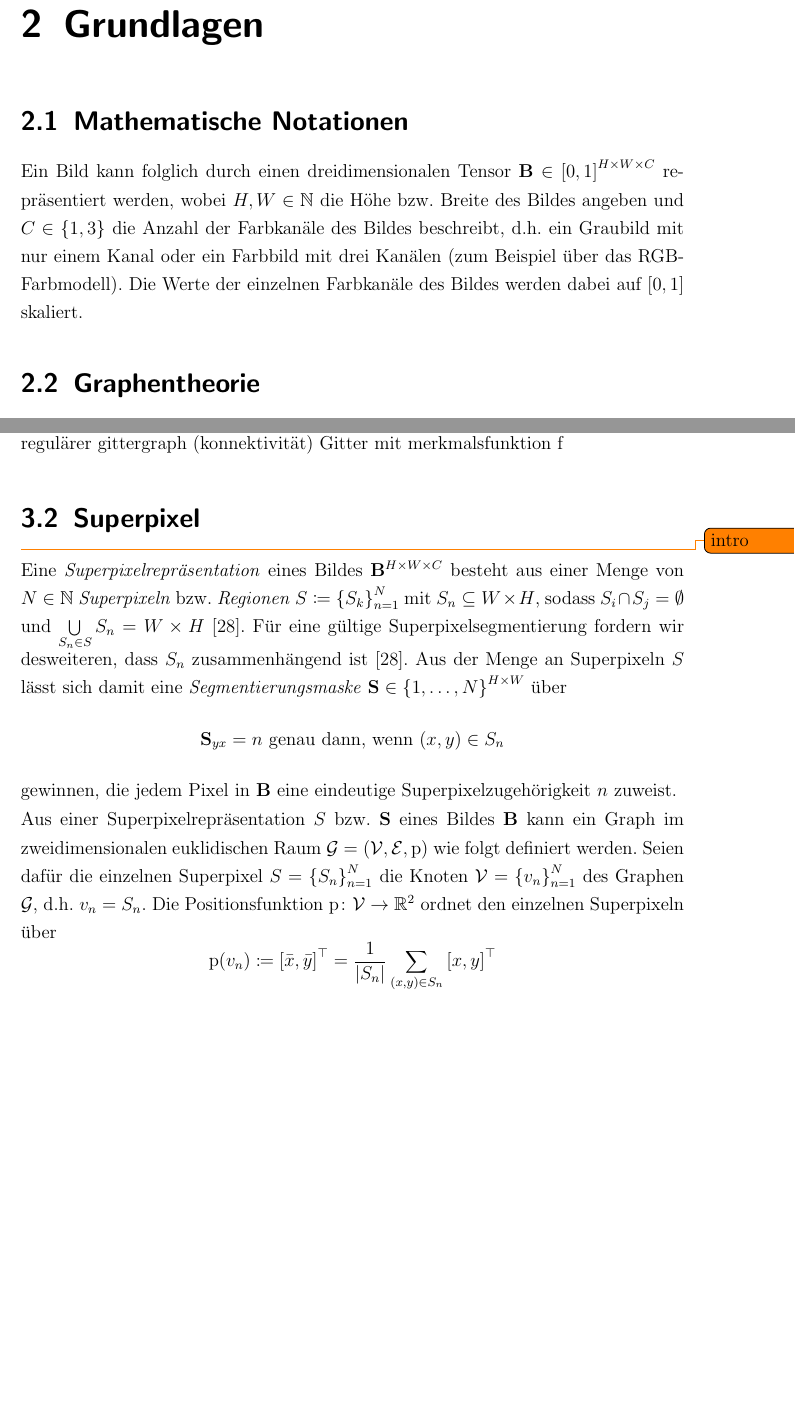
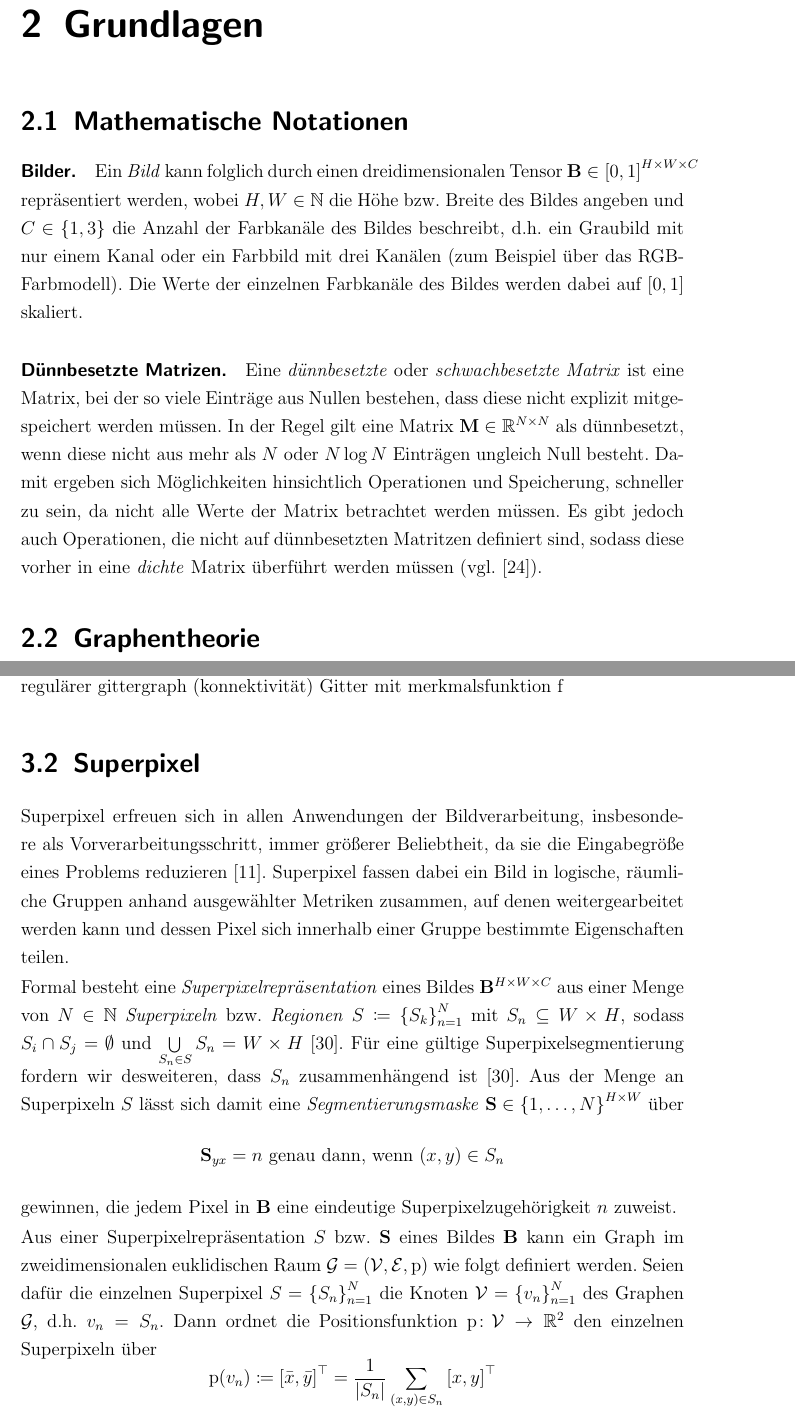
Before and after one commit to rusty1s/deep-learning-on-graphs, a LaTeX thesis (master/main.tex, which reads master/kapitel/bildgraphen/superpixel.tex, master/kapitel/grundlagen/notationen.tex): two parts of pages 9 and 13 of 67 before the commit and two parts of pages 9 and 15 of 69 after it, joined at a grey line, cut so that both start at the same text, the shorter picture padded with empty space. Compiled offline with pdfLaTeX.

Commit message:
added superpixel intro

```diff
--- a/master/kapitel/bildgraphen/superpixel.tex
+++ b/master/kapitel/bildgraphen/superpixel.tex
@@ -1,9 +1,10 @@
 \section{Superpixel}
 \label{superpixel}
 
-\todo{intro}
+Superpixel erfreuen sich in allen Anwendungen der Bildverarbeitung, insbesondere als Vorverarbeitungsschritt, immer größerer Beliebtheit, da sie die Eingabegröße eines Problems reduzieren~\cite{Gadde}.
+Superpixel fassen dabei ein Bild in logische, räumliche Gruppen anhand ausgewählter Metriken zusammen, auf denen weitergearbeitet werden kann und dessen Pixel sich innerhalb einer Gruppe bestimmte Eigenschaften teilen.
 
-Eine \emph{Superpixelrepräsentation} eines Bildes $\gls{B}^{H \times W \times C}$ besteht aus einer Menge von $N \in \gls{N}$ \emph{Superpixeln} \bzw{} \emph{Regionen} $\gls{Smenge} \coloneqq {\left\{\gls{Smenge}_k\right\}}_{n=1}^N$ mit $\gls{Smenge}_n \subseteq W \times H$, sodass $\gls{Smenge}_i \cap \gls{Smenge}_j = \emptyset$ und $\bigcup\limits_{\gls{Smenge}_n \in \gls{Smenge}} \gls{Smenge}_n = W \times H$~\cite{super}.
+Formal besteht eine \emph{Superpixelrepräsentation} eines Bildes $\gls{B}^{H \times W \times C}$ aus einer Menge von $N \in \gls{N}$ \emph{Superpixeln} \bzw{} \emph{Regionen} $\gls{Smenge} \coloneqq {\left\{\gls{Smenge}_k\right\}}_{n=1}^N$ mit $\gls{Smenge}_n \subseteq W \times H$, sodass $\gls{Smenge}_i \cap \gls{Smenge}_j = \emptyset$ und $\bigcup\limits_{\gls{Smenge}_n \in \gls{Smenge}} \gls{Smenge}_n = W \times H$~\cite{super}.
 Für eine gültige Superpixelsegmentierung fordern wir desweiteren, dass $\gls{Smenge}_n$ zusammenhängend ist~\cite{super}.
 Aus der Menge an Superpixeln \gls{Smenge} lässt sich damit eine \emph{Segmentierungsmaske} $\gls{Smaske} \in {\left\{1, \ldots, N\right\}}^{H \times W}$ über
 \begin{equation*}
@@ -13,7 +14,7 @@ gewinnen, die jedem Pixel in \gls{B} eine eindeutige Superpixelzugehörigkeit $n
 
 Aus einer Superpixelrepräsentation \gls{Smenge} \bzw{} \gls{Smaske} eines Bildes \gls{B} kann ein Graph im zweidimensionalen euklidischen Raum $\gls{G}=\left(\gls{V}, \gls{E}, \gls{p}\right)$ wie folgt definiert werden.
 Seien dafür die einzelnen Superpixel $\gls{Smenge} = {\left\{\gls{Smenge}_n\right\}}_{n=1}^N$ die Knoten $\gls{V} = {\left\{\gls{v}_n\right\}}_{n=1}^N$ des Graphen \gls{G}, \dhe{} $\gls{v}_n = \gls{Smenge}_n$.
-Die Positionsfunktion $\gls{p} \colon \gls{V} \to \gls{R}^2$ ordnet den einzelnen Superpixeln über
+Dann ordnet die Positionsfunktion $\gls{p} \colon \gls{V} \to \gls{R}^2$ den einzelnen Superpixeln über
 \begin{equation*}
   \gls{p}\left(\gls{v}_n\right) \coloneqq {\left[\bar{x}, \bar{y}\right]}^{\top} =  \frac{1}{\left|\gls{Smenge}_n\right|}\sum_{\left(x,y\right) \in \gls{Smenge}_n} {\left[x, y\right]}^{\top}
 \end{equation*}
--- a/master/kapitel/grundlagen/notationen.tex
+++ b/master/kapitel/grundlagen/notationen.tex
@@ -6,5 +6,14 @@
 % Diagonalmatrix
 % skalarprodukt
 
-Ein Bild kann folglich durch einen dreidimensionalen Tensor $\gls{B} \in {\left[0, 1\right]}^{H \times W \times C}$ repräsentiert werden, wobei $H, W \in \gls{N}$ die Höhe \bzw{} Breite des Bildes angeben und $C \in \left\{1, 3\right\}$ die Anzahl der Farbkanäle des Bildes beschreibt, \dhe{} ein Graubild mit nur einem Kanal oder ein Farbbild mit drei Kanälen (\zB{} über das RGB-Farbmodell).
+\paragraph{Bilder}
+
+Ein \emph{Bild} kann folglich durch einen dreidimensionalen Tensor $\gls{B} \in {\left[0, 1\right]}^{H \times W \times C}$ repräsentiert werden, wobei $H, W \in \gls{N}$ die Höhe \bzw{} Breite des Bildes angeben und $C \in \left\{1, 3\right\}$ die Anzahl der Farbkanäle des Bildes beschreibt, \dhe{} ein Graubild mit nur einem Kanal oder ein Farbbild mit drei Kanälen (\zB{} über das RGB-Farbmodell).
 Die Werte der einzelnen Farbkanäle des Bildes werden dabei auf $\left[0, 1\right]$ skaliert.
+
+\paragraph{Dünnbesetzte Matrizen}
+
+Eine \emph{dünnbesetzte} oder \emph{schwachbesetzte Matrix} ist eine Matrix, bei der so viele Einträge aus Nullen bestehen, dass diese nicht explizit mitgespeichert werden müssen.
+In der Regel gilt eine Matrix $\ma{M}\in \gls{R}^{N \times N}$ als dünnbesetzt, wenn diese nicht aus mehr als $N$ oder $N \log N$ Einträgen ungleich Null besteht.
+Damit ergeben sich Möglichkeiten hinsichtlich Operationen und Speicherung, schneller zu sein, da nicht alle Werte der Matrix betrachtet werden müssen.
+Es gibt jedoch auch Operationen, die nicht auf dünnbesetzten Matritzen definiert sind, sodass diese vorher in eine \emph{dichte} Matrix überführt werden müssen (\vgl{}~\cite{Saad}).
```
Also changed, not shown: master/literatur.bib (+14 -0 lines), master/kapitel/bildgraphen/superpixel.tex (10 more changed lines).
